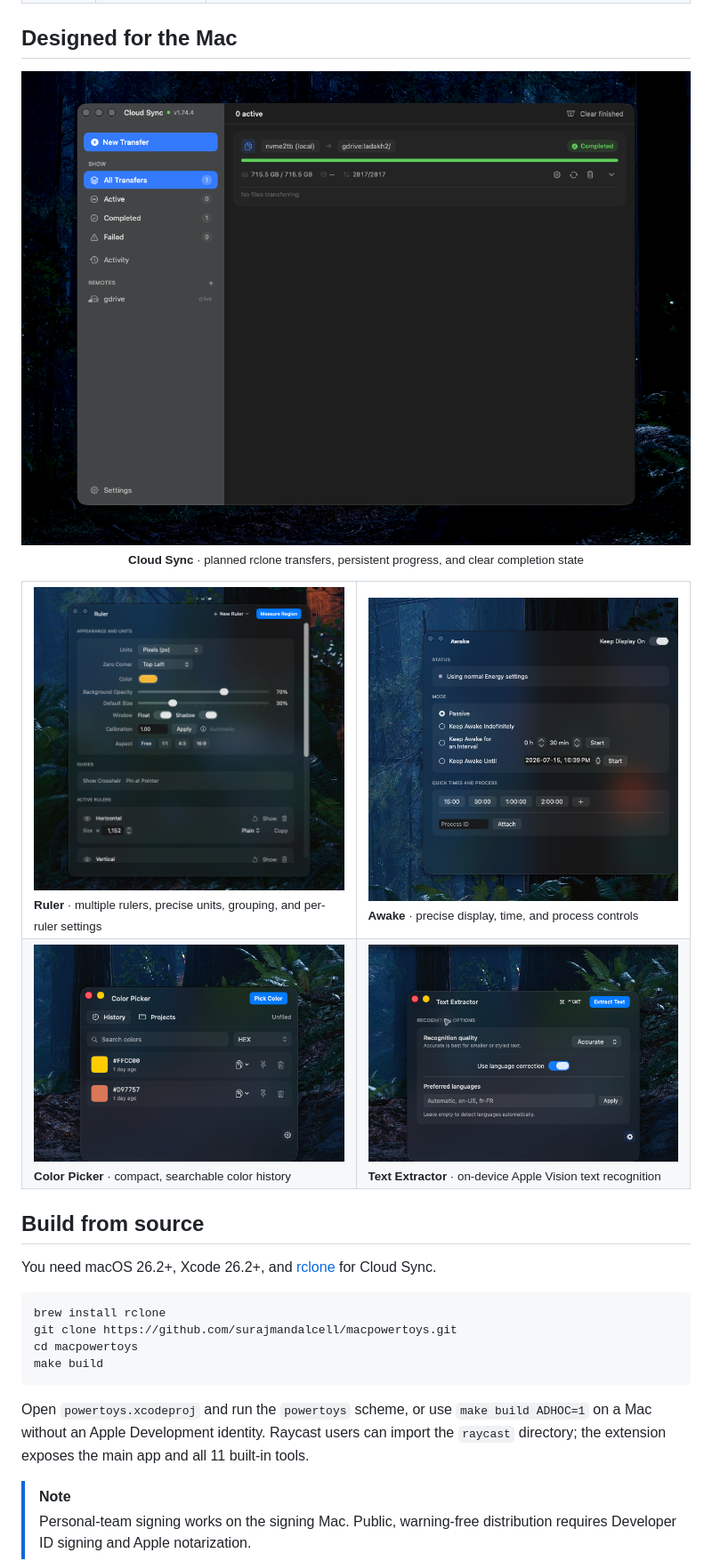
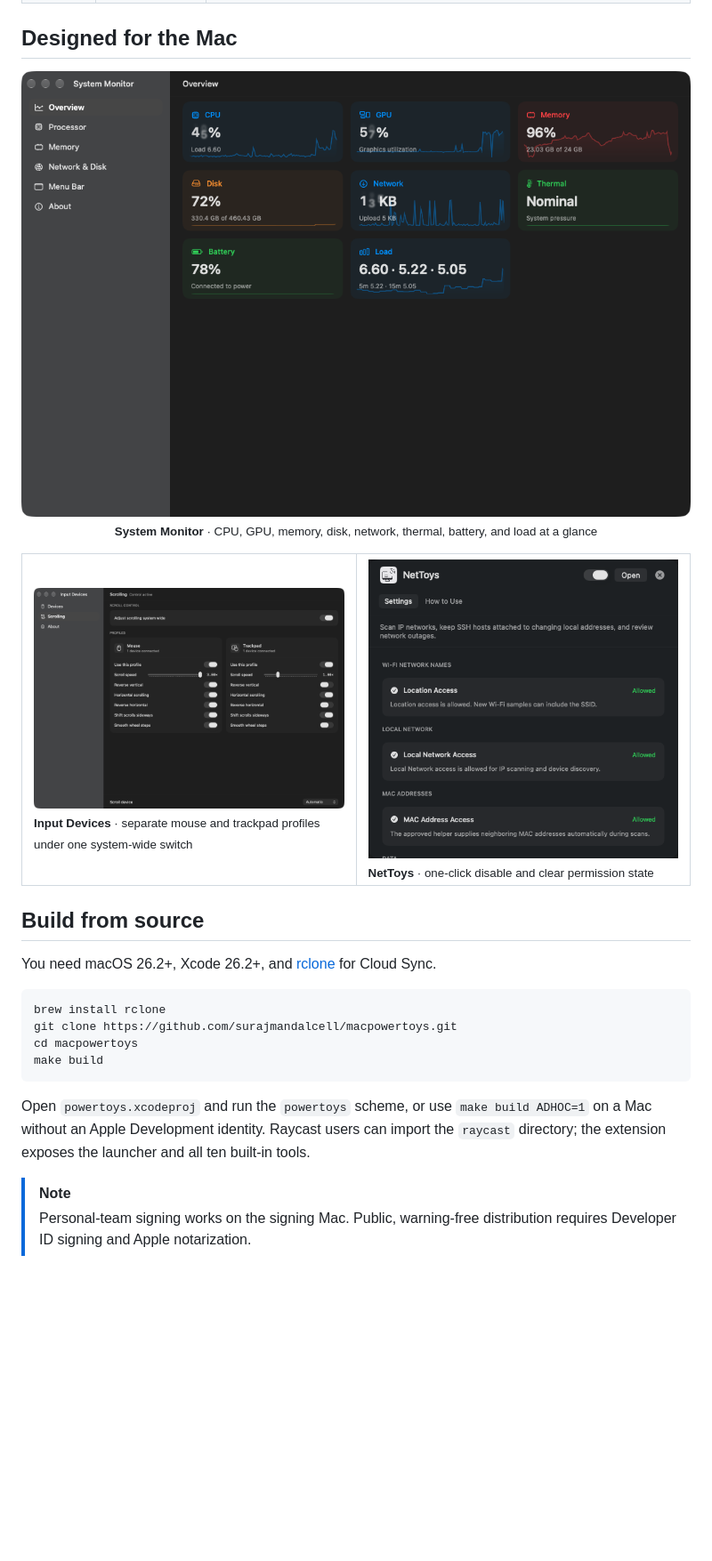
Before and after one commit to surajmandalcell/macpowertoys, a Markdown page: README.md, the part around one of its changes. Shown at 89% size. Rendered like a GitHub page; pictures changed too: docs/screenshots/input-devices.png (added), docs/screenshots/nettoys-settings.png (added), docs/screenshots/system-monitor.png (added); blank space fills up the shorter version.

```diff
--- a/README.md
+++ b/README.md
@@ -53,29 +53,19 @@
 ## Designed for the Mac
 
 <p align="center">
-  <img src="docs/screenshots/cloud-sync.png" width="1200" alt="Cloud Sync completed transfer workspace on a dark desktop"><br>
-  <sub><b>Cloud Sync</b> · planned rclone transfers, persistent progress, and clear completion state</sub>
+  <img src="docs/screenshots/system-monitor.png" width="1080" alt="System Monitor overview with live CPU, GPU, memory, disk, network, thermal, battery, and load graphs"><br>
+  <sub><b>System Monitor</b> · CPU, GPU, memory, disk, network, thermal, battery, and load at a glance</sub>
 </p>
 
 <table>
   <tr>
     <td width="50%" valign="top">
-      <img src="docs/screenshots/ruler.png" width="100%" alt="Ruler controls on a dark desktop"><br>
-      <sub><b>Ruler</b> · multiple rulers, precise units, grouping, and per-ruler settings</sub>
+      <img src="docs/screenshots/input-devices.png" width="100%" alt="Input Devices scrolling controls with separate mouse and trackpad profiles"><br>
+      <sub><b>Input Devices</b> · separate mouse and trackpad profiles under one system-wide switch</sub>
     </td>
     <td width="50%" valign="top">
-      <img src="docs/screenshots/awake.png" width="100%" alt="Awake controls on a dark desktop"><br>
-      <sub><b>Awake</b> · precise display, time, and process controls</sub>
-    </td>
-  </tr>
-  <tr>
-    <td width="50%" valign="top">
-      <img src="docs/screenshots/color-picker.png" width="100%" alt="Color Picker history on a dark desktop"><br>
-      <sub><b>Color Picker</b> · compact, searchable color history</sub>
-    </td>
-    <td width="50%" valign="top">
-      <img src="docs/screenshots/text-extractor.png" width="100%" alt="Text Extractor controls on a dark desktop"><br>
-      <sub><b>Text Extractor</b> · on-device Apple Vision text recognition</sub>
+      <img src="docs/screenshots/nettoys-settings.png" width="100%" alt="NetToys settings showing its enable switch and network permission status"><br>
+      <sub><b>NetToys</b> · one-click disable and clear permission state</sub>
     </td>
   </tr>
 </table>
@@ -95,7 +85,7 @@ make build
 Open `powertoys.xcodeproj` and run the `powertoys` scheme, or
 use `make build ADHOC=1` on a Mac without an Apple Development
 identity. Raycast users can import the `raycast` directory;
-the extension exposes the main app and all 11 built-in tools.
+the extension exposes the launcher and all ten built-in tools.
 
 > [!NOTE]
 > Personal-team signing works on the signing Mac. Public,
```
Also changed, not shown: other parts of README.md (+3 -3 lines), raycast/README.md (+36 -5 lines), docs/screenshots/macpowertoys-launcher.png.
